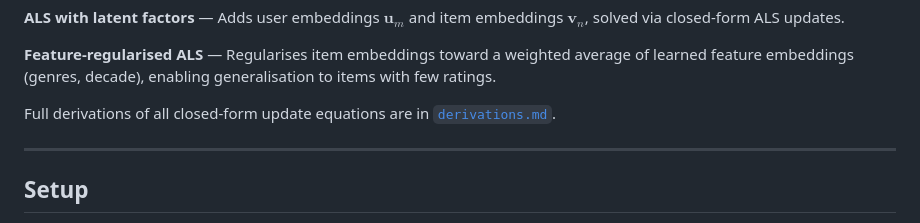
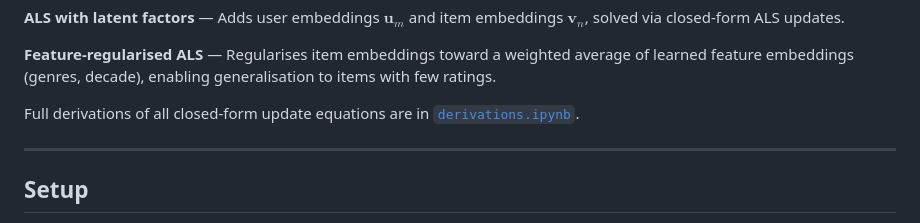
Before and after one commit to georgeedwardd/MovieLens-Recommender, a Markdown page: README.md, the part around the change. Drawn GitHub-style.

```diff
--- a/README.md
+++ b/README.md
@@ -48,7 +48,7 @@ Three model variants are implemented, each a strict extension of the previous:
 
 **Feature-regularised ALS** — Regularises item embeddings toward a weighted average of learned feature embeddings (genres, decade), enabling generalisation to items with few ratings.
 
-Full derivations of all closed-form update equations are in [`derivations.md`](derivations.md).
+Full derivations of all closed-form update equations are in [`derivations.ipynb`](derivations.ipynb).
 
 ---
 
```
